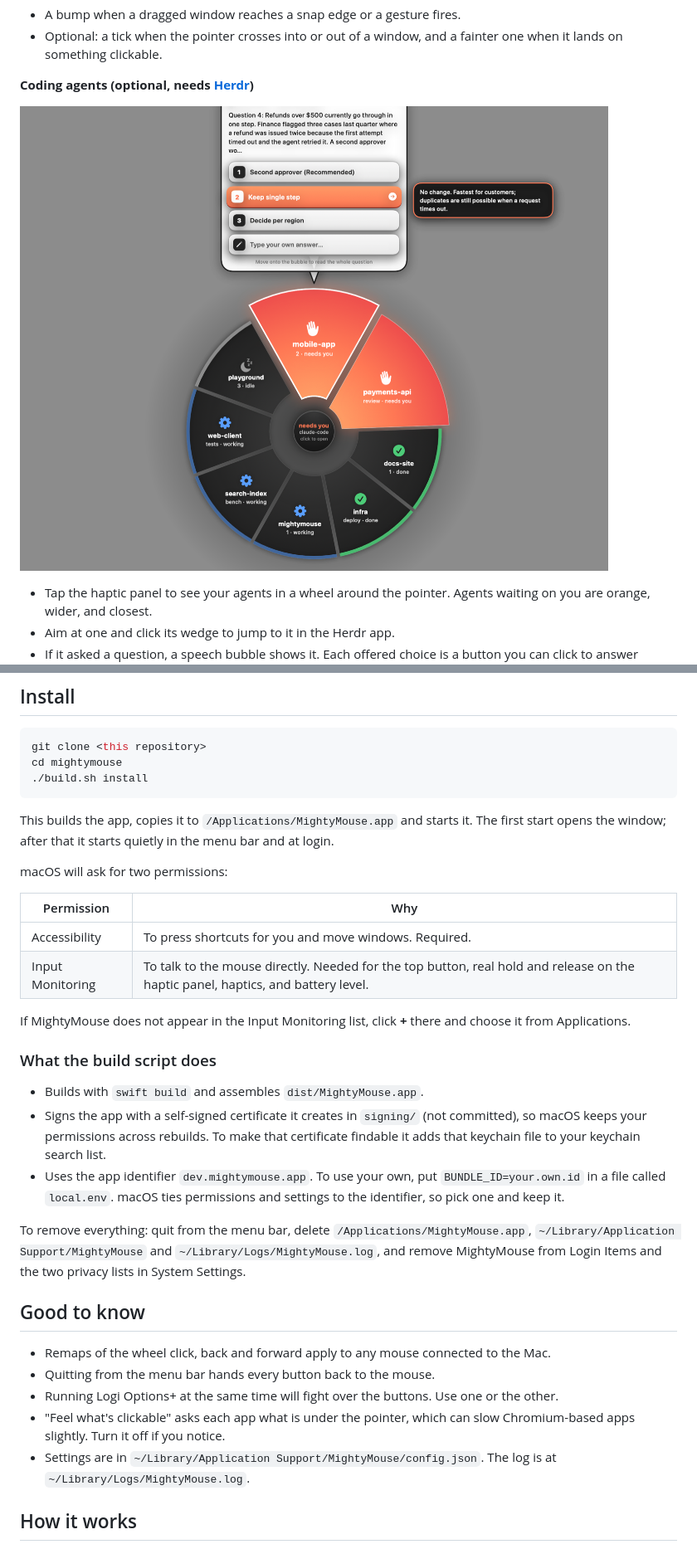
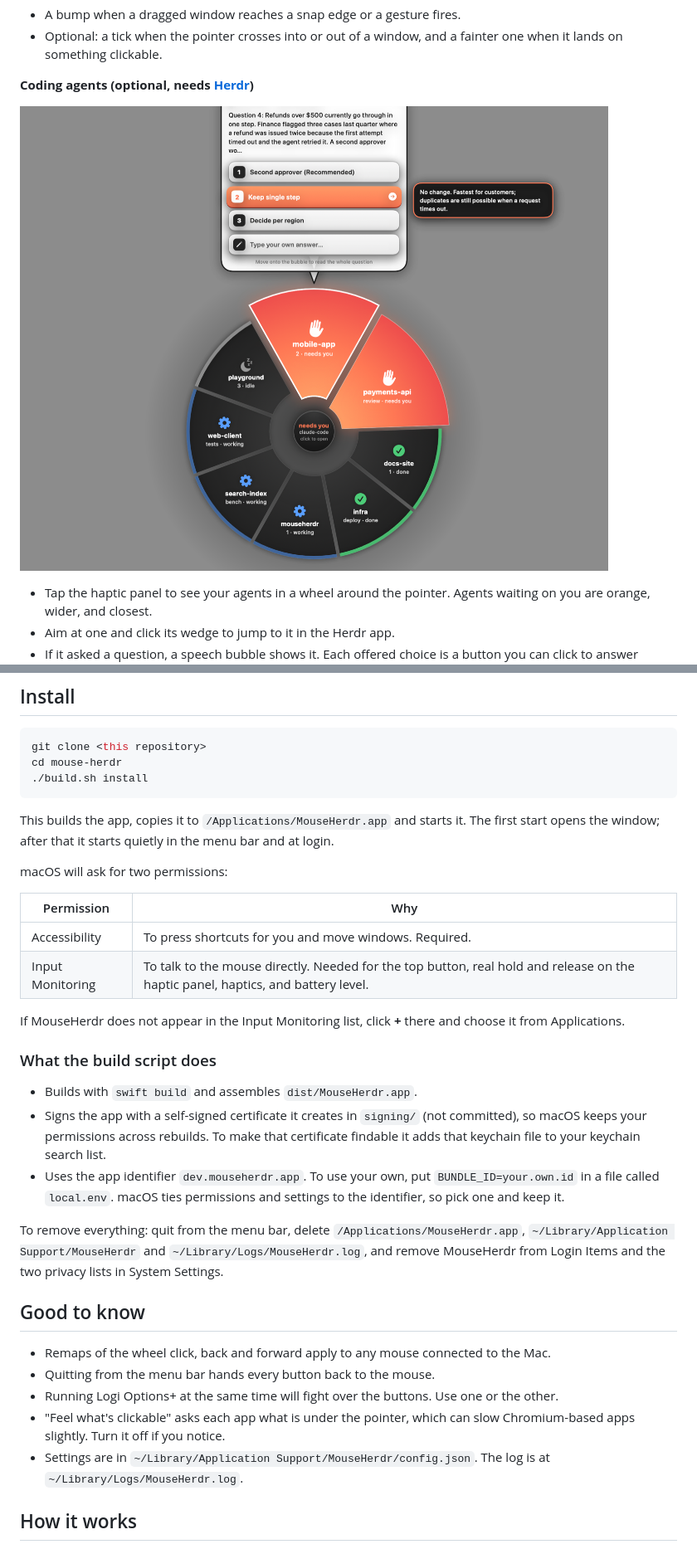
Before and after one commit to royosherove/mouse-herdr, a Markdown page: README.md, 2 parts joined by grey strips. Shown at 83% size. GitHub-like rendering; pictures changed too: docs/agent-wheel.png.

Commit message:
Rename the app to MouseHerdr
Display name MouseHerdr, repository mouse-herdr. Settings saved under the old
name are copied across, and the login item follows the app to its new path.

````diff
--- a/README.md
+++ b/README.md
@@ -61,11 +61,11 @@ The Logi Bolt USB receiver is not supported. Any other Logitech Bluetooth mouse
 
 ```bash
 git clone <this repository>
-cd mightymouse
+cd mouse-herdr
 ./build.sh install
 ```
 
-This builds the app, copies it to `/Applications/MightyMouse.app` and starts it. The first
+This builds the app, copies it to `/Applications/MouseHerdr.app` and starts it. The first
 start opens the window; after that it starts quietly in the menu bar and at login.
 
 macOS will ask for two permissions:
@@ -75,22 +75,22 @@ macOS will ask for two permissions:
 | Accessibility | To press shortcuts for you and move windows. Required. |
 | Input Monitoring | To talk to the mouse directly. Needed for the top button, real hold and release on the haptic panel, haptics, and battery level. |
 
-If MightyMouse does not appear in the Input Monitoring list, click **+** there and choose it
+If MouseHerdr does not appear in the Input Monitoring list, click **+** there and choose it
 from Applications.
 
 ### What the build script does
 
-- Builds with `swift build` and assembles `dist/MightyMouse.app`.
+- Builds with `swift build` and assembles `dist/MouseHerdr.app`.
 - Signs the app with a self-signed certificate it creates in `signing/` (not committed), so
   macOS keeps your permissions across rebuilds. To make that certificate findable it adds
   that keychain file to your keychain search list.
-- Uses the app identifier `dev.mightymouse.app`. To use your own, put
+- Uses the app identifier `dev.mouseherdr.app`. To use your own, put
   `BUNDLE_ID=your.own.id` in a file called `local.env`. macOS ties permissions and settings
   to the identifier, so pick one and keep it.
 
-To remove everything: quit from the menu bar, delete `/Applications/MightyMouse.app`,
-`~/Library/Application Support/MightyMouse` and `~/Library/Logs/MightyMouse.log`, and remove
-MightyMouse from Login Items and the two privacy lists in System Settings.
+To remove everything: quit from the menu bar, delete `/Applications/MouseHerdr.app`,
+`~/Library/Application Support/MouseHerdr` and `~/Library/Logs/MouseHerdr.log`, and remove
+MouseHerdr from Login Items and the two privacy lists in System Settings.
 
 ## Good to know
 
@@ -99,8 +99,8 @@ MightyMouse from Login Items and the two privacy lists in System Settings.
 - Running Logi Options+ at the same time will fight over the buttons. Use one or the other.
 - "Feel what's clickable" asks each app what is under the pointer, which can slow
   Chromium-based apps slightly. Turn it off if you notice.
-- Settings are in `~/Library/Application Support/MightyMouse/config.json`. The log is at
-  `~/Library/Logs/MightyMouse.log`.
+- Settings are in `~/Library/Application Support/MouseHerdr/config.json`. The log is at
+  `~/Library/Logs/MouseHerdr.log`.
 
 ## How it works
 
````
Also changed, not shown: other parts of README.md (+5 -5 lines), 28 other files.
